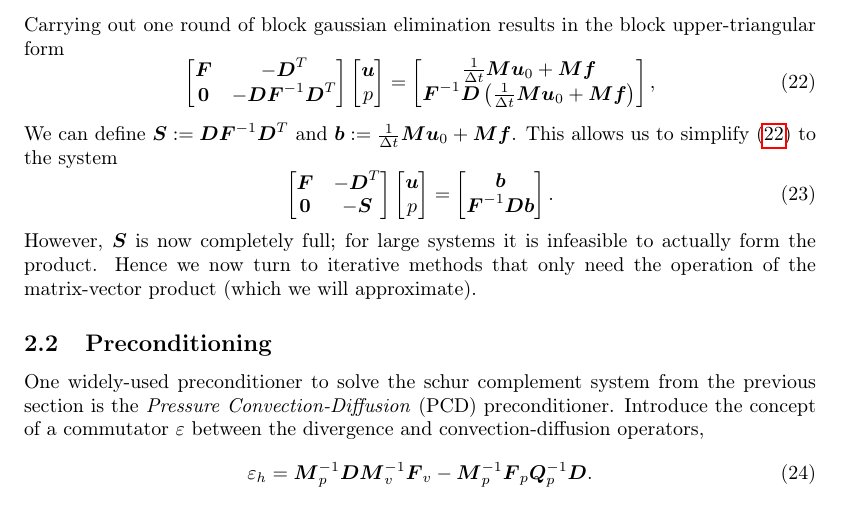
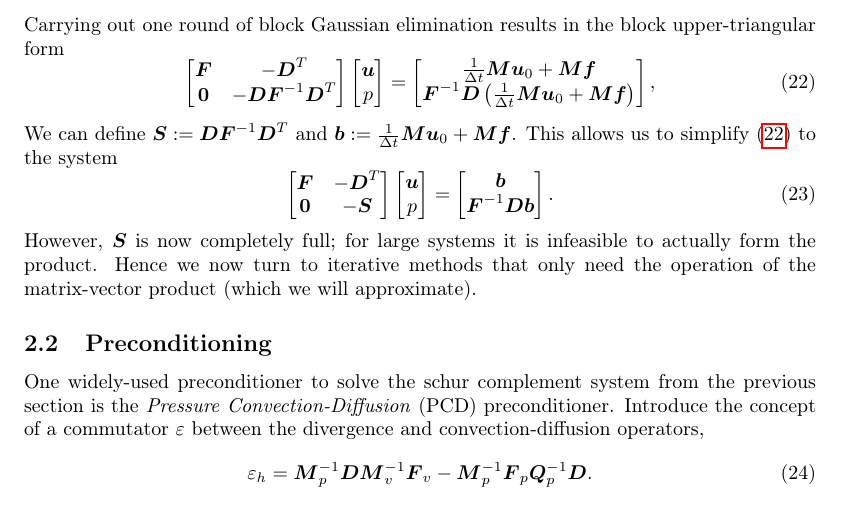
Before and after one commit to nicknytko/ml-amg, a LaTeX document (tex/navier.tex): part of page 3 of 8, cut so that both start at the same text. Compiled offline with pdfLaTeX.

Commit message:
capitalize Gaussian

```diff
--- a/tex/navier.tex
+++ b/tex/navier.tex
@@ -142,7 +142,7 @@ Since the system described in \eqref{eqn:fmatmomentum}-\eqref{eqn:fmatdiv} is no
     \frac{1}{\Delta t}\mat{M}\vec{u}_0 + \mat{M}\vec{f} \\ \mat{0}
   \end{bmatrix}
 \end{equation}
-Carrying out one round of block gaussian elimination results in the block upper-triangular form
+Carrying out one round of block Gaussian elimination results in the block upper-triangular form
 \begin{equation}
   \begin{bmatrix}
     \mat{F} & -\mat{D}^T \\
```
Also changed, not shown: tex/navier.pdf.
